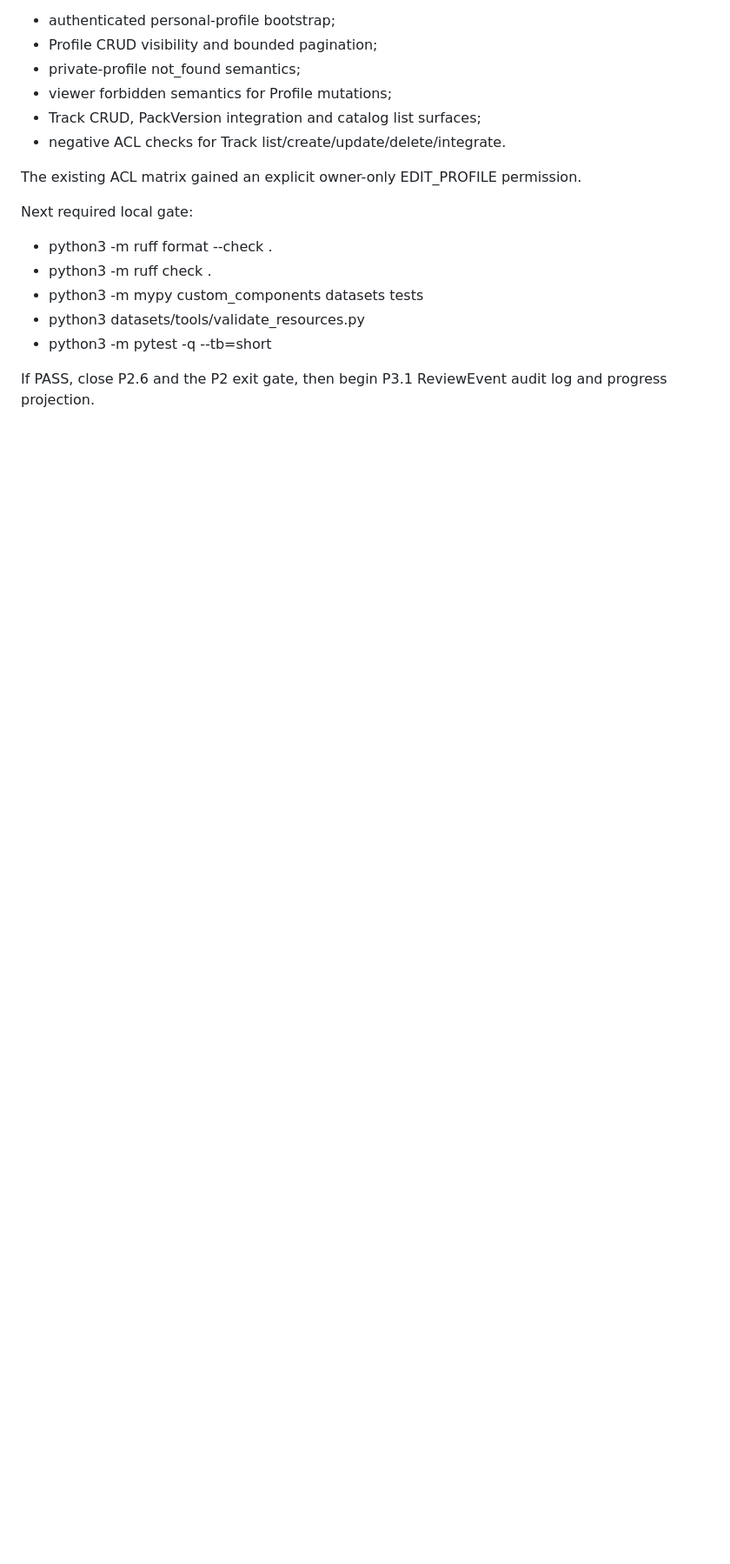
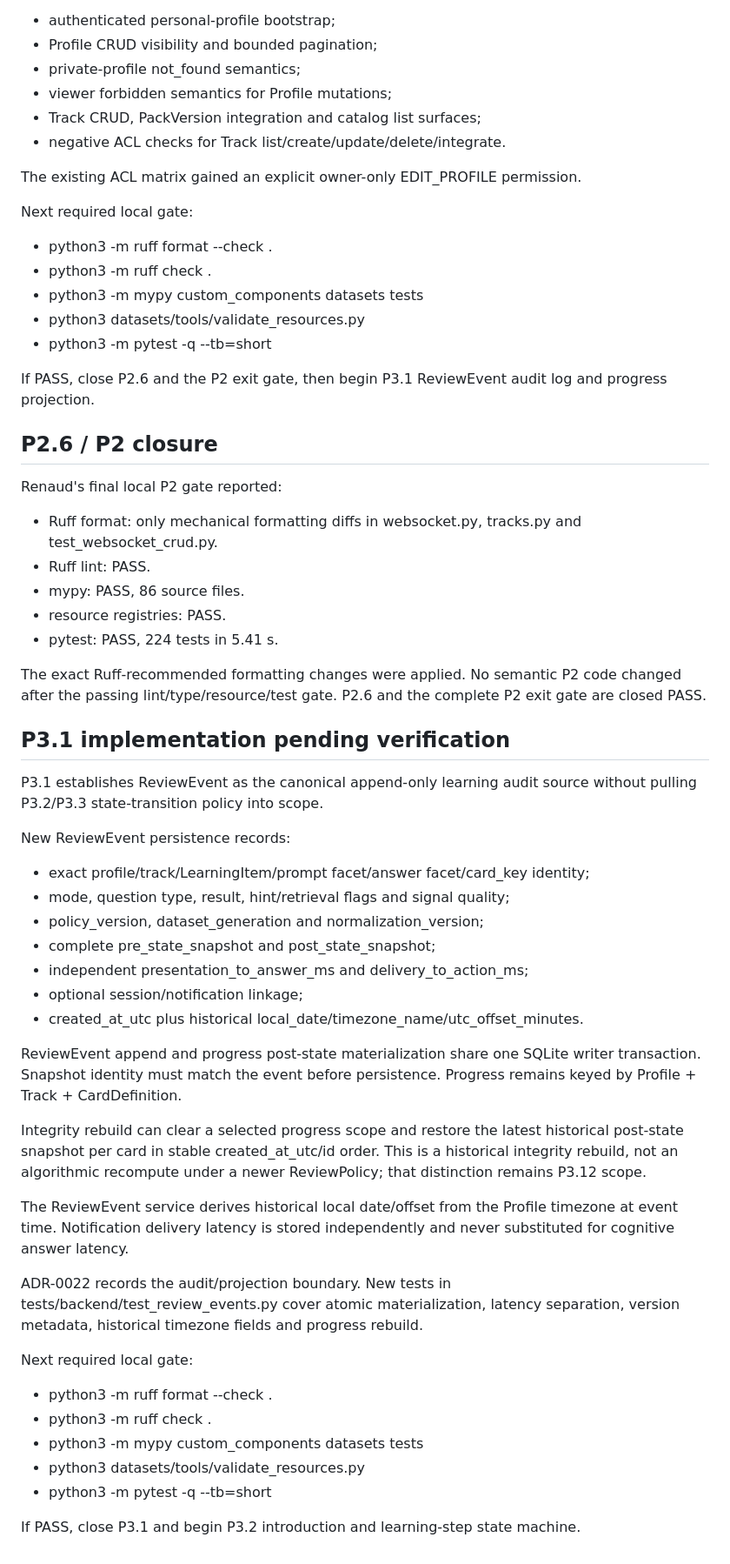
Before and after one commit to rfrachot/LockLearn, a Markdown page: AGENT_HANDOFF.md, the part around one of its changes. Shown at 87% size. Drawn GitHub-style; blank space fills up the shorter version.

Commit message:
docs(handoff): close P2 and hand off P3.1 gate

```diff
--- a/AGENT_HANDOFF.md
+++ b/AGENT_HANDOFF.md
@@ -529,3 +529,58 @@ Next required local gate:
 
 If PASS, close P2.6 and the P2 exit gate, then begin P3.1 ReviewEvent audit log
 and progress projection.
+
+
+## P2.6 / P2 closure
+
+Renaud's final local P2 gate reported:
+- Ruff format: only mechanical formatting diffs in websocket.py, tracks.py and
+  test_websocket_crud.py.
+- Ruff lint: PASS.
+- mypy: PASS, 86 source files.
+- resource registries: PASS.
+- pytest: PASS, 224 tests in 5.41 s.
+
+The exact Ruff-recommended formatting changes were applied. No semantic P2 code
+changed after the passing lint/type/resource/test gate. P2.6 and the complete P2
+exit gate are closed PASS.
+
+## P3.1 implementation pending verification
+
+P3.1 establishes ReviewEvent as the canonical append-only learning audit source
+without pulling P3.2/P3.3 state-transition policy into scope.
+
+New ReviewEvent persistence records:
+- exact profile/track/LearningItem/prompt facet/answer facet/card_key identity;
+- mode, question type, result, hint/retrieval flags and signal quality;
+- policy_version, dataset_generation and normalization_version;
+- complete pre_state_snapshot and post_state_snapshot;
+- independent presentation_to_answer_ms and delivery_to_action_ms;
+- optional session/notification linkage;
+- created_at_utc plus historical local_date/timezone_name/utc_offset_minutes.
+
+ReviewEvent append and progress post-state materialization share one SQLite
+writer transaction. Snapshot identity must match the event before persistence.
+Progress remains keyed by Profile + Track + CardDefinition.
+
+Integrity rebuild can clear a selected progress scope and restore the latest
+historical post-state snapshot per card in stable created_at_utc/id order. This
+is a historical integrity rebuild, not an algorithmic recompute under a newer
+ReviewPolicy; that distinction remains P3.12 scope.
+
+The ReviewEvent service derives historical local date/offset from the Profile
+timezone at event time. Notification delivery latency is stored independently
+and never substituted for cognitive answer latency.
+
+ADR-0022 records the audit/projection boundary. New tests in
+tests/backend/test_review_events.py cover atomic materialization, latency
+separation, version metadata, historical timezone fields and progress rebuild.
+
+Next required local gate:
+- python3 -m ruff format --check .
+- python3 -m ruff check .
+- python3 -m mypy custom_components datasets tests
+- python3 datasets/tools/validate_resources.py
+- python3 -m pytest -q --tb=short
+
+If PASS, close P3.1 and begin P3.2 introduction and learning-step state machine.
```
Also changed, not shown: other parts of AGENT_HANDOFF.md (+3 -3 lines).
